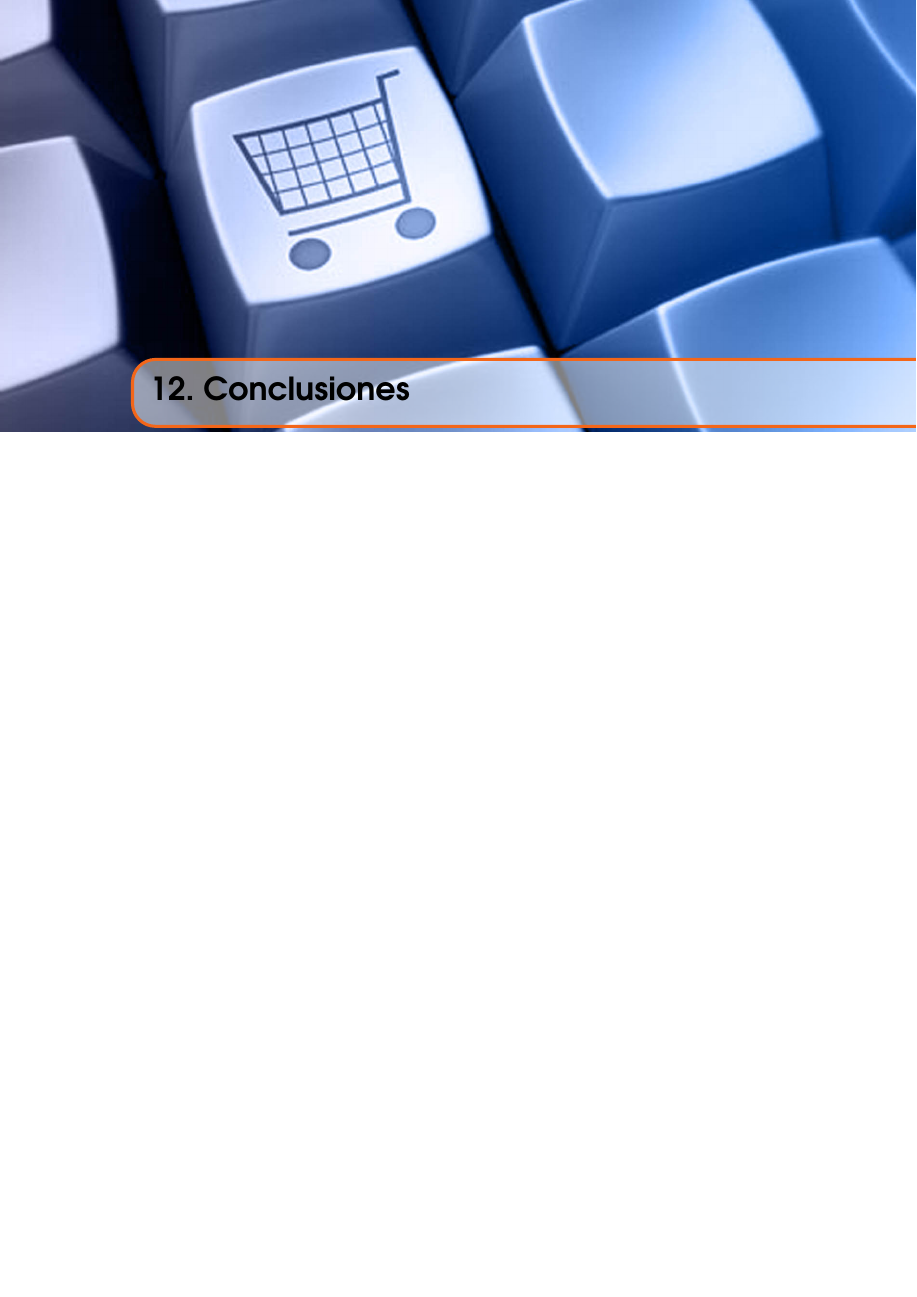
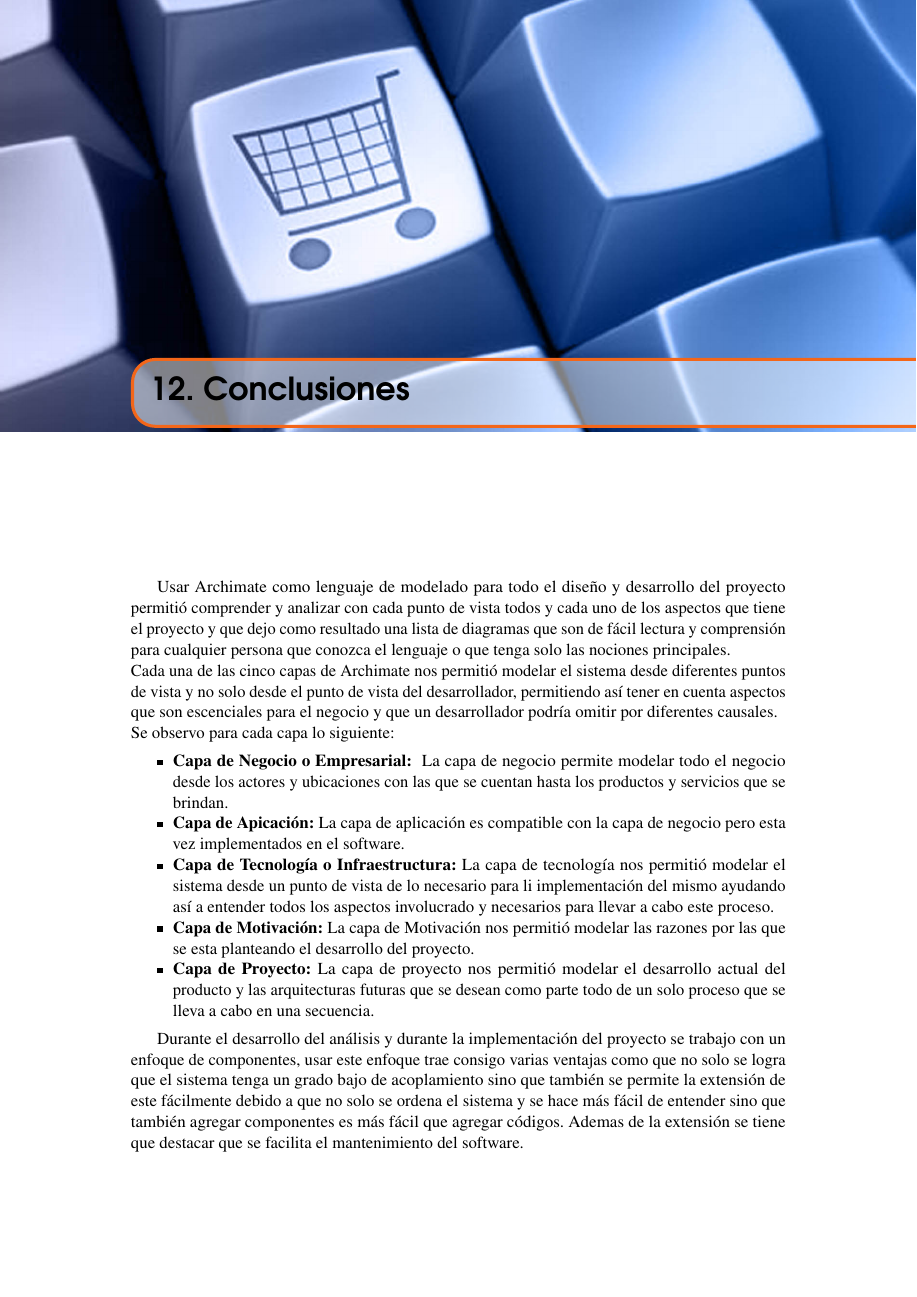
Before and after one commit to JuanPiedrahita/arquitectura_patrones, a LaTeX book (informe/informe.tex, which reads informe/conclusiones/conclusiones.tex): page 129 of 135. Compiled offline with pdfLaTeX.

Commit message:
se agregan las conclusiones del trabajo

```diff
--- a/informe/conclusiones/conclusiones.tex
+++ b/informe/conclusiones/conclusiones.tex
@@ -1 +1,17 @@
 \chapter{Conclusiones}
+
+
+Usar Archimate como lenguaje de modelado para todo el diseño y desarrollo del proyecto permitió comprender y analizar con cada punto de vista todos y cada uno de los aspectos que tiene el proyecto y que dejo como resultado una lista de diagramas que son de fácil lectura y comprensión para cualquier persona que conozca el lenguaje o que tenga solo las nociones principales.\\
+Cada una de las cinco capas de Archimate nos permitió modelar el sistema desde diferentes puntos de vista y no solo desde el punto de vista del desarrollador, permitiendo así tener en cuenta aspectos que son escenciales para el negocio y que un desarrollador podría omitir por diferentes causales. \\
+Se observo para cada capa lo siguiente:
+\begin{itemize}
+	\item \textbf{Capa de Negocio o Empresarial: } La capa de negocio permite modelar todo el negocio desde los actores y ubicaciones con las que se cuentan hasta los productos y servicios que se brindan.
+	\item \textbf{Capa de Apicación: }La capa de aplicación es compatible con la capa de negocio pero esta vez implementados en el software.
+	\item \textbf{Capa de Tecnología o Infraestructura: }La capa de tecnología nos permitió modelar el sistema desde un punto de vista de lo necesario para li implementación del mismo ayudando así a entender todos los aspectos involucrado y necesarios para llevar a cabo este proceso.
+	\item \textbf{Capa de Motivación: }La capa de Motivación nos permitió modelar las razones por las que se esta planteando el desarrollo del proyecto.
+	\item \textbf{Capa de Proyecto: }La capa de proyecto nos permitió modelar el desarrollo actual del producto y las arquitecturas futuras que se desean como parte todo de un solo proceso que se lleva a cabo en una secuencia.
+\end{itemize}
+
+Durante el desarrollo del análisis y durante la implementación del proyecto se trabajo con un enfoque de componentes, usar este enfoque trae consigo varias ventajas como que no solo se logra que el sistema tenga un grado  bajo de acoplamiento sino que también se permite la extensión de este fácilmente debido a que no solo se ordena el sistema y se hace más fácil de entender sino que también agregar componentes es más fácil que agregar códigos. Ademas de la extensión se tiene que destacar que se facilita el mantenimiento del software.\\
+\\
+Al usar los patrones de diseño no solo se ve que los diseños y la implementación se hacen más fáciles y entendibles sino que también se observa que a futuro hacer usos de estos permitirá extender las funcionalidades del sistema de una forma mucho más fácil y que no será necesario que la misma persona lo haga debido a que se sigue un estandar que es entendible para todos.
```
Also changed, not shown: 4 other files.
